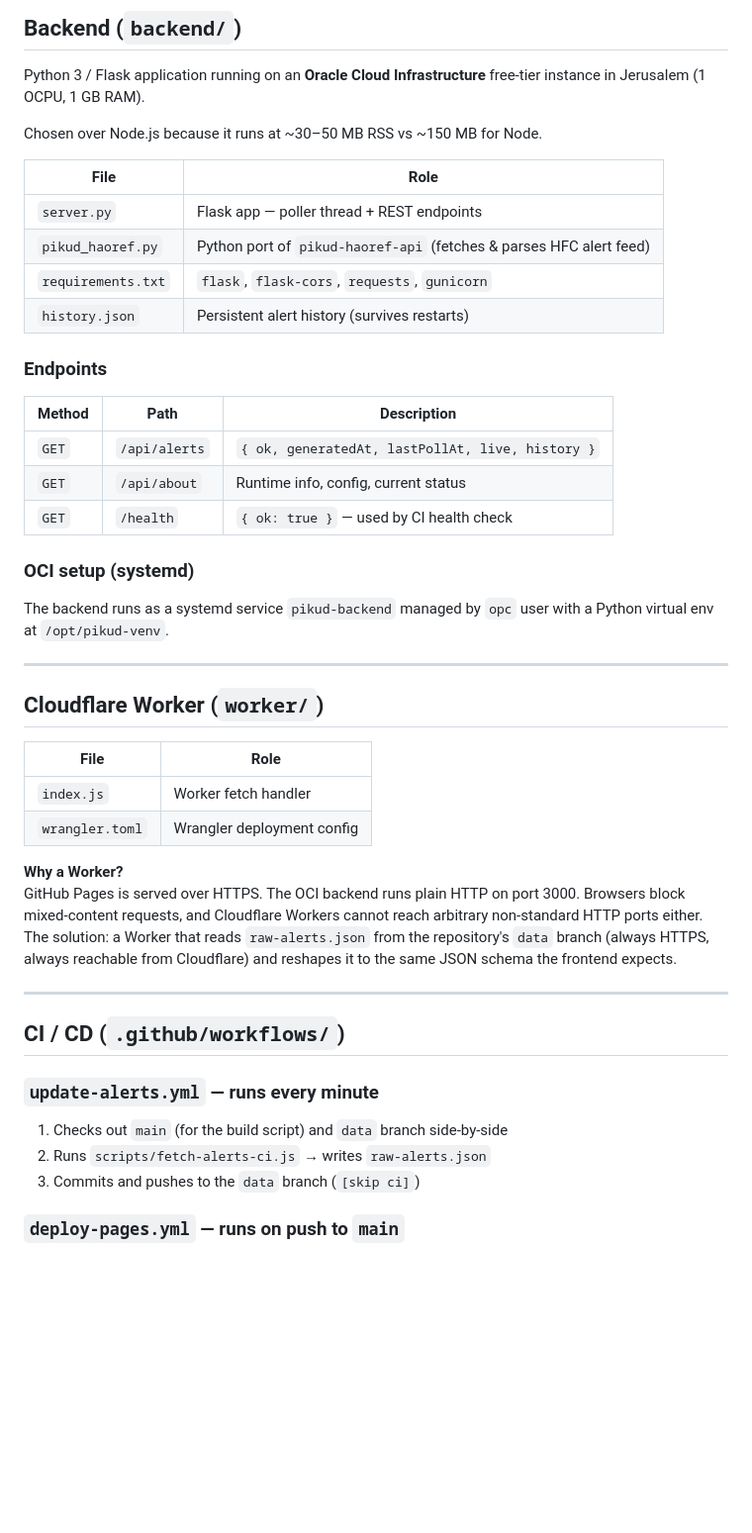
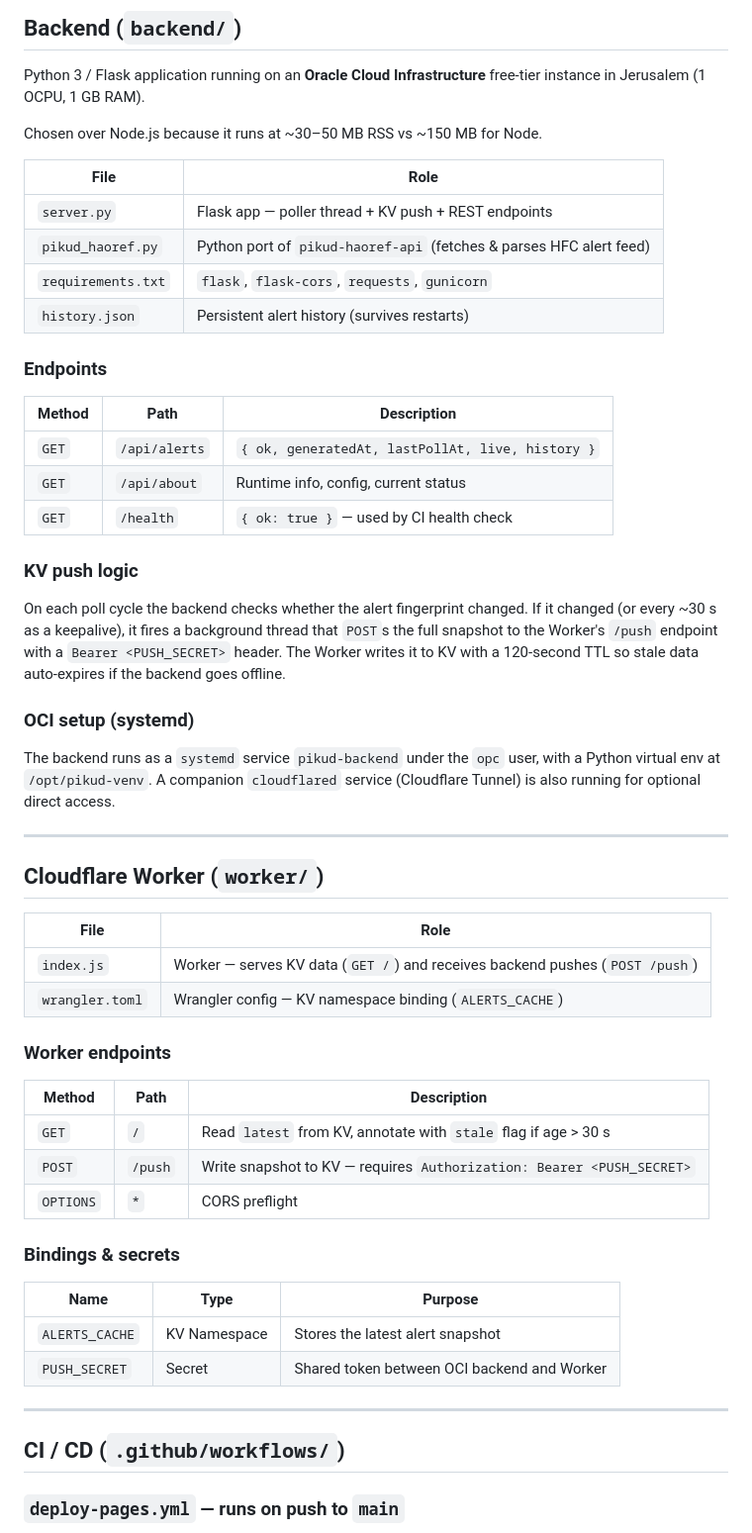
Before and after one commit to neshkoli/RedAlert, a Markdown page: README.md, the part around one of its changes. Shown at 99% size. Rendered like a GitHub page; blank space fills up the shorter version.

```diff
--- a/README.md
+++ b/README.md
@@ -98,7 +99,7 @@ Chosen over Node.js because it runs at ~30–50 MB RSS vs ~150 MB for Node.
 
 | File | Role |
 |---|---|
-| `server.py` | Flask app — poller thread + REST endpoints |
+| `server.py` | Flask app — poller thread + KV push + REST endpoints |
 | `pikud_haoref.py` | Python port of `pikud-haoref-api` (fetches & parses HFC alert feed) |
 | `requirements.txt` | `flask`, `flask-cors`, `requests`, `gunicorn` |
 | `history.json` | Persistent alert history (survives restarts) |
@@ -111,9 +112,13 @@ Chosen over Node.js because it runs at ~30–50 MB RSS vs ~150 MB for Node.
 | `GET` | `/api/about` | Runtime info, config, current status |
 | `GET` | `/health` | `{ ok: true }` — used by CI health check |
 
+### KV push logic
+
+On each poll cycle the backend checks whether the alert fingerprint changed. If it changed (or every ~30 s as a keepalive), it fires a background thread that `POST`s the full snapshot to the Worker's `/push` endpoint with a `Bearer <PUSH_SECRET>` header. The Worker writes it to KV with a 120-second TTL so stale data auto-expires if the backend goes offline.
+
 ### OCI setup (systemd)
 
-The backend runs as a systemd service `pikud-backend` managed by `opc` user with a Python virtual env at `/opt/pikud-venv`.
+The backend runs as a `systemd` service `pikud-backend` under the `opc` user, with a Python virtual env at `/opt/pikud-venv`. A companion `cloudflared` service (Cloudflare Tunnel) is also running for optional direct access.
 
 ---
 
@@ -121,20 +126,27 @@ The backend runs as a systemd service `pikud-backend` managed by `opc` user with
 
 | File | Role |
 |---|---|
-| `index.js` | Worker fetch handler |
-| `wrangler.toml` | Wrangler deployment config |
+| `index.js` | Worker — serves KV data (`GET /`) and receives backend pushes (`POST /push`) |
+| `wrangler.toml` | Wrangler config — KV namespace binding (`ALERTS_CACHE`) |
 
-**Why a Worker?**
-GitHub Pages is served over HTTPS. The OCI backend runs plain HTTP on port 3000. Browsers block mixed-content requests, and Cloudflare Workers cannot reach arbitrary non-standard HTTP ports either. The solution: a Worker that reads `raw-alerts.json` from the repository's `data` branch (always HTTPS, always reachable from Cloudflare) and reshapes it to the same JSON schema the frontend expects.
+### Worker endpoints
+
+| Method | Path | Description |
+|---|---|---|
+| `GET` | `/` | Read `latest` from KV, annotate with `stale` flag if age > 30 s |
+| `POST` | `/push` | Write snapshot to KV — requires `Authorization: Bearer <PUSH_SECRET>` |
+| `OPTIONS` | `*` | CORS preflight |
+
+### Bindings & secrets
+
+| Name | Type | Purpose |
+|---|---|---|
+| `ALERTS_CACHE` | KV Namespace | Stores the latest alert snapshot |
+| `PUSH_SECRET` | Secret | Shared token between OCI backend and Worker |
 
 ---
 
 ## CI / CD (`.github/workflows/`)
-
-### `update-alerts.yml` — runs every minute
-1. Checks out `main` (for the build script) and `data` branch side-by-side
-2. Runs `scripts/fetch-alerts-ci.js` → writes `raw-alerts.json`
-3. Commits and pushes to the `data` branch (`[skip ci]`)
 
 ### `deploy-pages.yml` — runs on push to `main`
 1. Installs Node dependencies
```
Also changed, not shown: other parts of README.md (+41 -34 lines).
